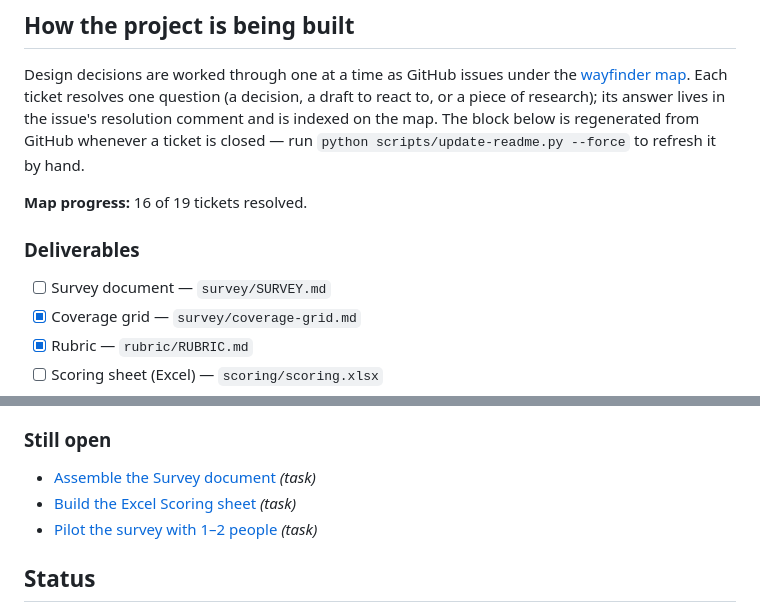
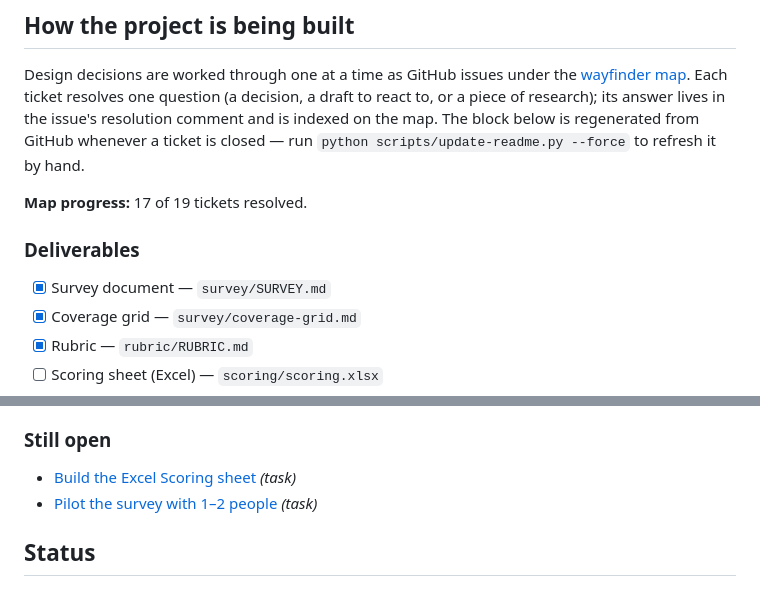
Before and after one commit to AndrewGodlewsky/AI-Dev-Survey, a Markdown page: README.md, 2 parts joined by grey strips. Rendered like a GitHub page.

```diff
--- a/README.md
+++ b/README.md
@@ -53,11 +53,11 @@ is regenerated from GitHub whenever a ticket is closed — run
 
 <!-- progress:start -->
 
-**Map progress:** 16 of 19 tickets resolved.
+**Map progress:** 17 of 19 tickets resolved.
 
 ### Deliverables
 
-- [ ] Survey document — `survey/SURVEY.md`
+- [x] Survey document — `survey/SURVEY.md`
 - [x] Coverage grid — `survey/coverage-grid.md`
 - [x] Rubric — `rubric/RUBRIC.md`
 - [ ] Scoring sheet (Excel) — `scoring/scoring.xlsx`
@@ -85,7 +86,6 @@ is regenerated from GitHub whenever a ticket is closed — run
 
 ### Still open
 
-- [Assemble the Survey document](https://github.com/AndrewGodlewsky/AI-Dev-Survey/issues/13) _(task)_
 - [Build the Excel Scoring sheet](https://github.com/AndrewGodlewsky/AI-Dev-Survey/issues/15) _(task)_
 - [Pilot the survey with 1–2 people](https://github.com/AndrewGodlewsky/AI-Dev-Survey/issues/18) _(task)_
 
```
Also changed, not shown: other parts of README.md (+1 -0 lines), rubric/RUBRIC.md (+2 -0 lines), survey/SURVEY.md (added, +522 -0 lines).
